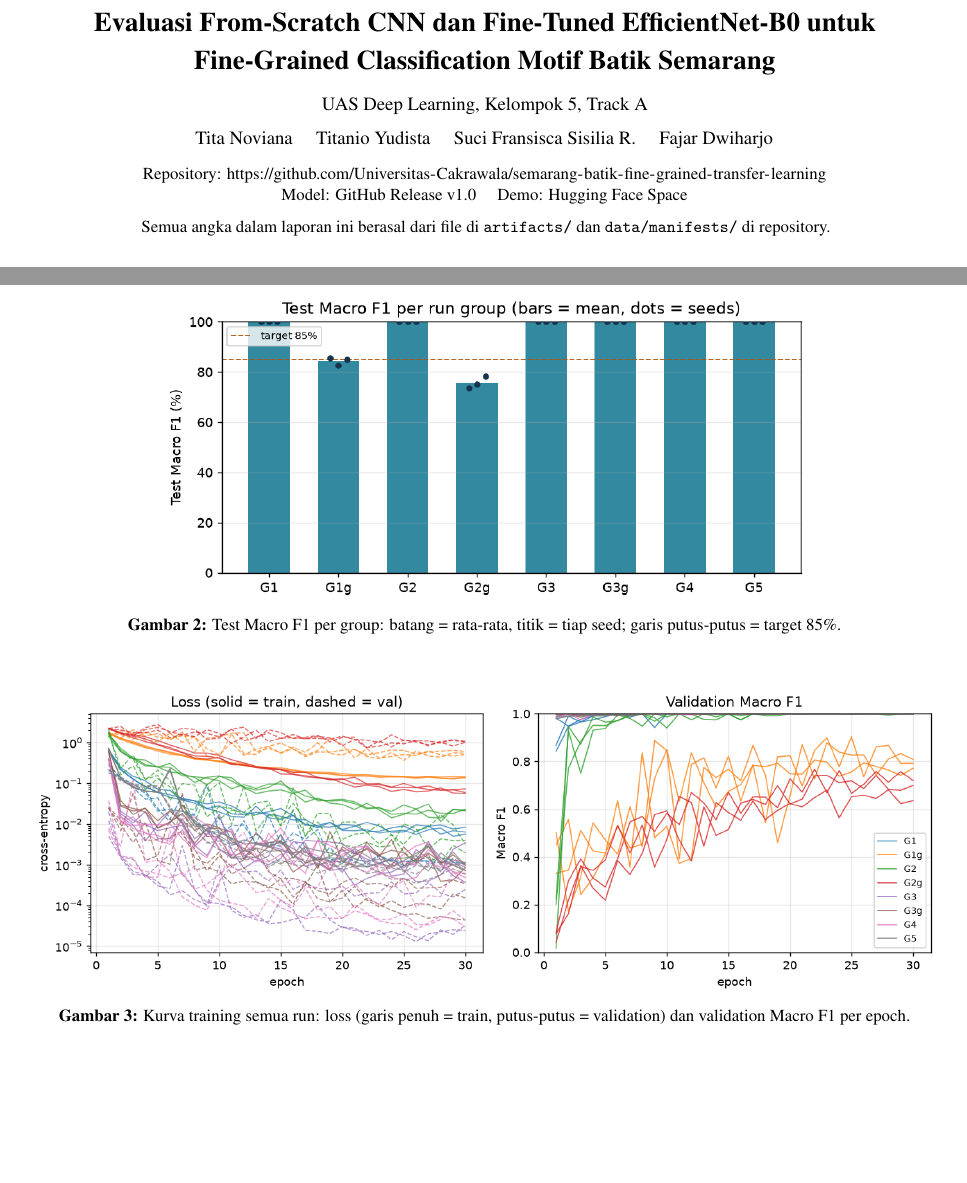
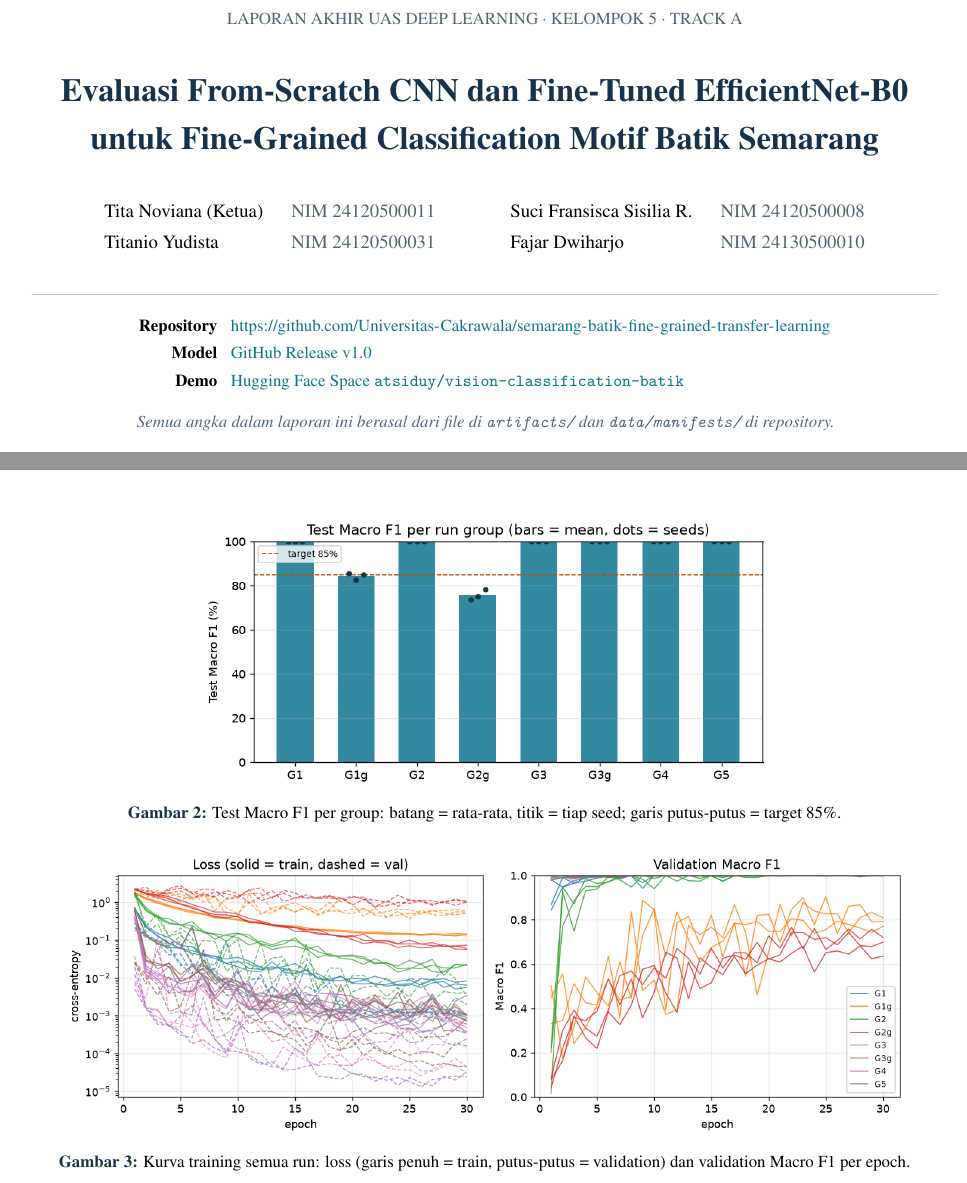
Before and after one commit to Universitas-Cakrawala/semarang-batik-fine-grained-transfer-learning, a LaTeX document (reports/report_uas_kelompok5.tex): two parts of pages 1 and 4 of 11 before the commit and two parts of pages 1 and 6 of 12 after it, joined at a grey line, cut at the place of the change, the shorter picture padded with empty space. Compiled offline with pdfLaTeX.

Commit message:
Update LaTeX report with formatting improvements and additional content

```diff
--- a/reports/report_uas_kelompok5.tex
+++ b/reports/report_uas_kelompok5.tex
@@ -2,10 +2,10 @@
 % Body converted from reports/report_draft.md with pandoc 3.9; text, numbers and tables are
 % identical to the draft. Later edits can be made directly in this file.
 % Compile from the reports/ folder (figures are referenced as ../figures/...):
-%   cd reports && pdflatex report_kelompok5.tex && pdflatex report_kelompok5.tex
+%   cd reports && pdflatex report_uas_kelompok5.tex && pdflatex report_uas_kelompok5.tex
 \documentclass[10pt,a4paper]{article}
 
-\usepackage[a4paper,top=1.8cm,bottom=1.8cm,left=1.9cm,right=1.9cm]{geometry}
+\usepackage[a4paper,top=2.0cm,bottom=2.0cm,left=2.0cm,right=2.0cm,headsep=0.8cm,footskip=1cm]{geometry}
 \usepackage[T1]{fontenc}
 \usepackage[utf8]{inputenc}
 \usepackage{mathptmx}
@@ -14,6 +14,7 @@
 \usepackage{amsmath,amssymb}
 \usepackage{newunicodechar}
 \usepackage{microtype}
+\usepackage{setspace}
 \usepackage{graphicx}
 \usepackage{float}
 \usepackage{calc}
@@ -42,7 +54,7 @@
 \renewcommand{\tablename}{Tabel}
 
 % Macros emitted by pandoc
-\providecommand{\tightlist}{\setlength{\itemsep}{0pt}\setlength{\parskip}{0pt}}
+\providecommand{\tightlist}{\setlength{\itemsep}{2pt}\setlength{\parskip}{0pt}}
 \makeatletter
 \newsavebox\pandoc@box
 \newcommand*\pandocbounded[1]{%
@@ -71,16 +100,35 @@
+\fancyhead[R]{\footnotesize\color{muted}Kelompok 5, Track A}
+\fancyfoot[C]{\footnotesize\color{muted}Halaman \thepage\ dari \pageref*{LastPage}}
+\renewcommand{\headrulewidth}{0.4pt}
+\fancypagestyle{firstpage}{\fancyhf{}\renewcommand{\headrulewidth}{0pt}%
+  \fancyfoot[C]{\footnotesize\color{muted}Halaman \thepage\ dari \pageref*{LastPage}}}
+
 \begin{document}
+\thispagestyle{firstpage}
 
 \begin{center}
-{\Large\bfseries Evaluasi From-Scratch CNN dan Fine-Tuned EfficientNet-B0 untuk\\[2pt]
-Fine-Grained Classification Motif Batik Semarang\par}
-\vspace{6pt}
-{\normalsize UAS Deep Learning, Kelompok 5, Track A\par}
+{\small\color{muted}LAPORAN AKHIR UAS DEEP LEARNING \textperiodcentered{} KELOMPOK 5 \textperiodcentered{} TRACK A\par}
+\vspace{10pt}
+{\LARGE\bfseries\color{ink}\setstretch{1.15}
+Evaluasi From-Scratch CNN dan Fine-Tuned EfficientNet-B0\\
+untuk Fine-Grained Classification Motif Batik Semarang\par}
+\vspace{14pt}
+{\normalsize\renewcommand{\arraystretch}{1.3}%
+\begin{tabular}{@{}l@{\hspace{1.5em}}l@{\hspace{4em}}l@{\hspace{1.5em}}l@{}}
+Tita Noviana (Ketua) & {\color{muted}NIM 24120500011} & Suci Fransisca Sisilia R. & {\color{muted}NIM 24120500008}\\
+Titanio Yudista & {\color{muted}NIM 24120500031} & Fajar Dwiharjo & {\color{muted}NIM 24130500010}\\
+\end{tabular}\par}
+\vspace{12pt}
+{\color{rulegray}\rule{\linewidth}{0.6pt}\par}
 \vspace{2pt}
-{\normalsize Tita Noviana \quad Titanio Yudista \quad Suci Fransisca Sisilia R. \quad Fajar Dwiharjo\par}
+{\small\renewcommand{\arraystretch}{1.25}%
+\begin{tabular}{@{}r@{\hspace{0.8em}}l@{}}
+\textbf{Repository} & \url{https://github.com/Universitas-Cakrawala/semarang-batik-fine-grained-transfer-learning}\\
+\textbf{Model} & \href{https://github.com/Universitas-Cakrawala/semarang-batik-fine-grained-transfer-learning/releases/tag/v1.0}{GitHub Release v1.0}\\
+\textbf{Demo} & \href{https://huggingface.co/spaces/atsiduy/vision-classification-batik}{Hugging Face Space \texttt{atsiduy/vision-classification-batik}}\\
+\end{tabular}\par}
 \vspace{4pt}
-{\small Repository: \url{https://github.com/Universitas-Cakrawala/semarang-batik-fine-grained-transfer-learning}\\
-Model: \href{https://github.com/Universitas-Cakrawala/semarang-batik-fine-grained-transfer-learning/releases/tag/v1.0}{GitHub Release v1.0}
-\quad Demo: \href{https://huggingface.co/spaces/atsiduy/vision-classification-batik}{Hugging Face Space}\par}
+{\small\itshape\color{muted}Semua angka dalam laporan ini berasal dari file di \texttt{artifacts/} dan \texttt{data/manifests/} di repository.\par}
 \vspace{2pt}
-{\small Semua angka dalam laporan ini berasal dari file di \texttt{artifacts/} dan \texttt{data/manifests/} di repository.\par}
+{\color{rulegray}\rule{\linewidth}{0.6pt}\par}
 \end{center}
@@ -400,15 +448,15 @@ Macro F1 ≥ 0,99, ketiga seed): G3 dan G3g pada epoch 1, G4 pada epoch 1--2, G5
 epoch 2, G1 (RGB) pada epoch 2--4, dan G2 pada epoch 6--7. G1g dan G2g tidak pernah
 mencapainya dalam 30 epoch.
 
-\begin{figure}[H]
+\begin{figure}[htbp]
 \centering
-\includegraphics[width=0.72\linewidth,height=\textheight,keepaspectratio,alt={Test Macro F1 per group: batang = rata-rata, titik = tiap seed; garis putus-putus = target 85\%.}]{../figures/group_macro_f1.png}
+\includegraphics[width=0.64\linewidth,height=\textheight,keepaspectratio,alt={Test Macro F1 per group: batang = rata-rata, titik = tiap seed; garis putus-putus = target 85\%.}]{../figures/group_macro_f1.png}
 \caption{Test Macro F1 per group: batang = rata-rata, titik = tiap seed; garis putus-putus = target 85\%.}
 \end{figure}
 
-\begin{figure}[H]
+\begin{figure}[htbp]
 \centering
-\includegraphics[width=1\linewidth,height=\textheight,keepaspectratio,alt={Kurva training semua run: loss (garis penuh = train, putus-putus = validation) dan validation Macro F1 per epoch.}]{../figures/training_curves.png}
+\includegraphics[width=0.94\linewidth,height=\textheight,keepaspectratio,alt={Kurva training semua run: loss (garis penuh = train, putus-putus = validation) dan validation Macro F1 per epoch.}]{../figures/training_curves.png}
 \caption{Kurva training semua run: loss (garis penuh = train, putus-putus = validation) dan validation Macro F1 per epoch.}
 \end{figure}
 
```
Also changed, not shown: reports/report_uas_kelompok5.pdf, reports/report_uas_kelompok5.tex (76 more changed lines). Lines whose indentation alone changed are shown as unchanged.
